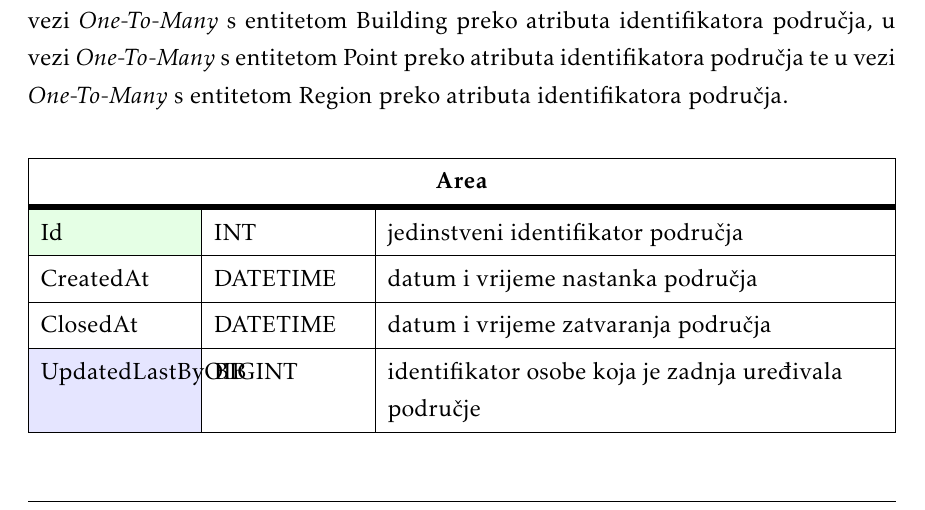
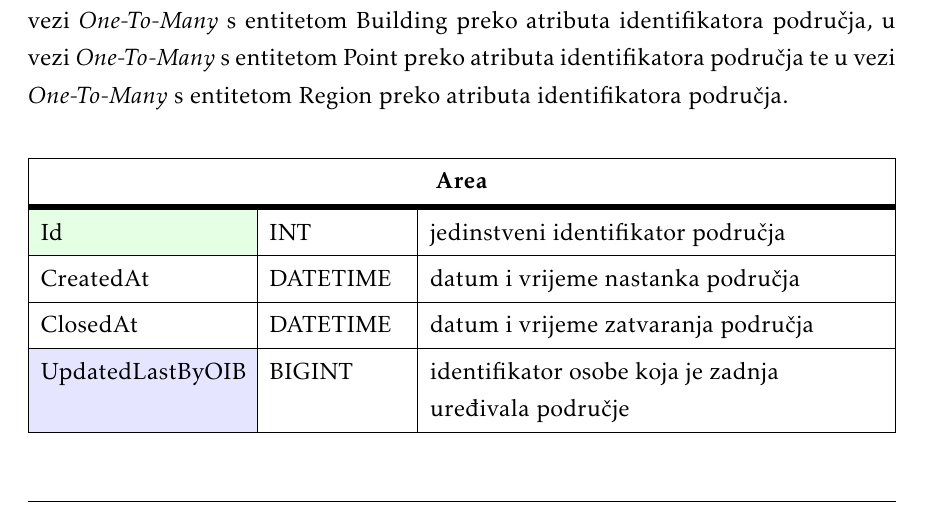
Before and after one commit to AntonioMisic77/PROGI, a LaTeX document (dokumentacija/PROGI_ProjektnaDokumentacija.tex, which reads dokumentacija/Arhitektura.tex): part of page 31 of 49, cut so that both start at the same text. Compiled offline with pdfLaTeX.

Commit message:
Korigirana širina stupca u tablici Area

```diff
--- a/dokumentacija/Arhitektura.tex
+++ b/dokumentacija/Arhitektura.tex
@@ -170,7 +170,7 @@
 					entry=none
 					]{
 						width = \textwidth,
-						colspec={|X[6,l]|X[6, l]|X[20, l]|},
+						colspec={|X[9,l]|X[6, l]|X[20, l]|},
 						rowhead = 1,
 					} %definicija širine tablice, širine stupaca, poravnanje i broja redaka naslova tablice
 					\hline \multicolumn{3}{|c|}{\textbf{Area}}	 \\ \hline[3pt]
```
